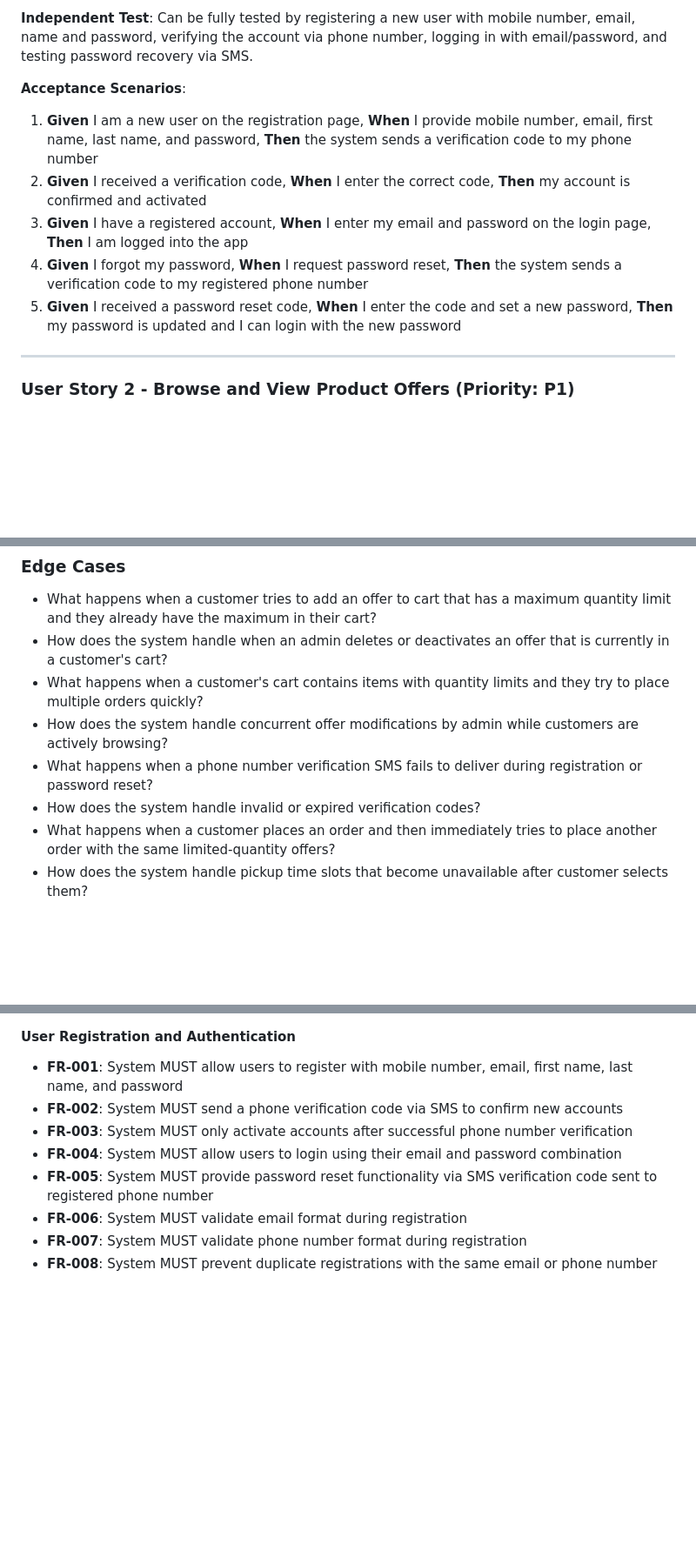
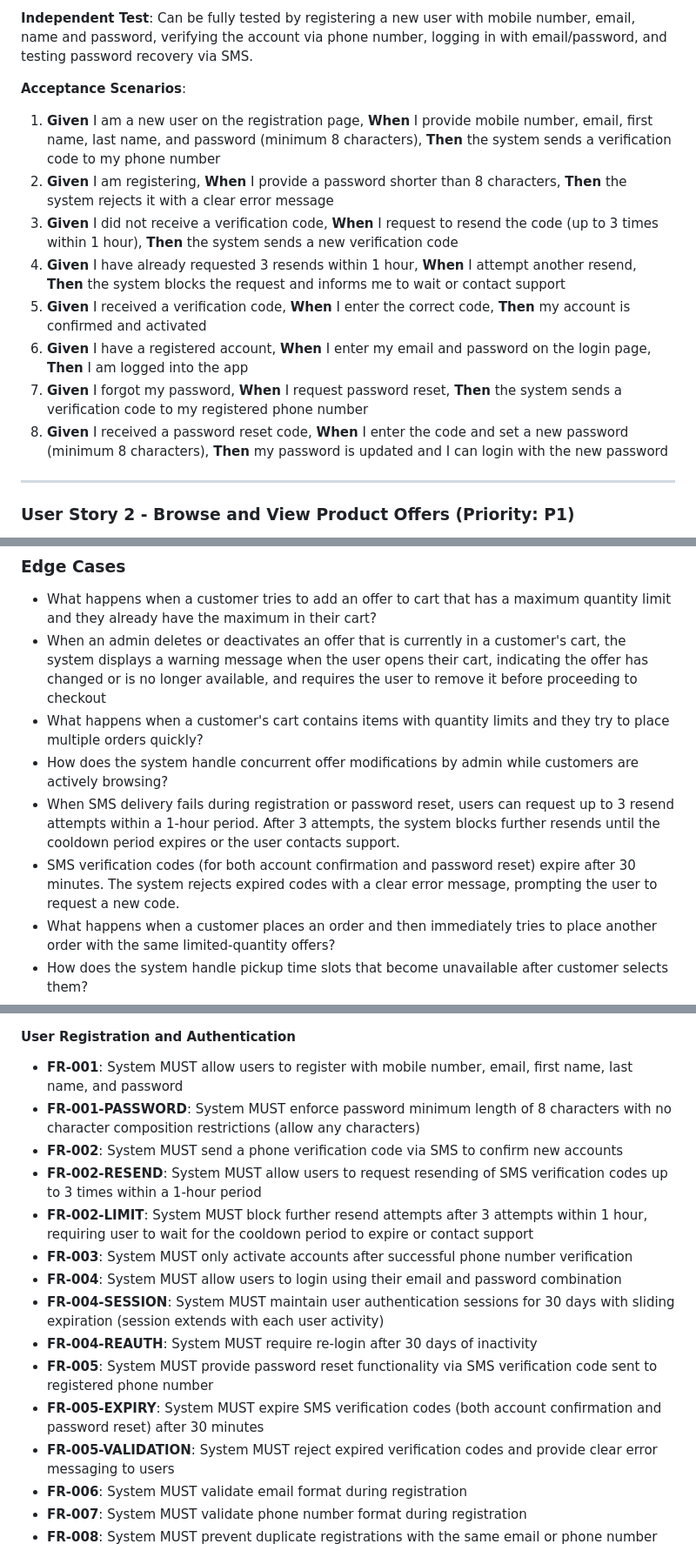
Before and after one commit to hossamSharif/jomla, a Markdown page: specs/001-grocery-store-app/spec.md, 3 parts joined by grey strips. Shown at 87% size. Rendered like a GitHub page; blank space fills up the shorter version.

Commit message:
clarify/001-grocery-store-app

```diff
--- a/specs/001-grocery-store-app/spec.md
+++ b/specs/001-grocery-store-app/spec.md
@@ -17,11 +27,14 @@ As a new customer, I want to create an account so that I can place orders for gr
 
 **Acceptance Scenarios**:
 
-1. **Given** I am a new user on the registration page, **When** I provide mobile number, email, first name, last name, and password, **Then** the system sends a verification code to my phone number
-2. **Given** I received a verification code, **When** I enter the correct code, **Then** my account is confirmed and activated
-3. **Given** I have a registered account, **When** I enter my email and password on the login page, **Then** I am logged into the app
-4. **Given** I forgot my password, **When** I request password reset, **Then** the system sends a verification code to my registered phone number
-5. **Given** I received a password reset code, **When** I enter the code and set a new password, **Then** my password is updated and I can login with the new password
+1. **Given** I am a new user on the registration page, **When** I provide mobile number, email, first name, last name, and password (minimum 8 characters), **Then** the system sends a verification code to my phone number
+2. **Given** I am registering, **When** I provide a password shorter than 8 characters, **Then** the system rejects it with a clear error message
+3. **Given** I did not receive a verification code, **When** I request to resend the code (up to 3 times within 1 hour), **Then** the system sends a new verification code
+4. **Given** I have already requested 3 resends within 1 hour, **When** I attempt another resend, **Then** the system blocks the request and informs me to wait or contact support
+5. **Given** I received a verification code, **When** I enter the correct code, **Then** my account is confirmed and activated
+6. **Given** I have a registered account, **When** I enter my email and password on the login page, **Then** I am logged into the app
+7. **Given** I forgot my password, **When** I request password reset, **Then** the system sends a verification code to my registered phone number
+8. **Given** I received a password reset code, **When** I enter the code and set a new password (minimum 8 characters), **Then** my password is updated and I can login with the new password
 
 ---
 
@@ -150,11 +163,11 @@ As an admin, I want to view and manage customer orders so that I can fulfill del
 ### Edge Cases
 
 - What happens when a customer tries to add an offer to cart that has a maximum quantity limit and they already have the maximum in their cart?
-- How does the system handle when an admin deletes or deactivates an offer that is currently in a customer's cart?
+- When an admin deletes or deactivates an offer that is currently in a customer's cart, the system displays a warning message when the user opens their cart, indicating the offer has changed or is no longer available, and requires the user to remove it before proceeding to checkout
 - What happens when a customer's cart contains items with quantity limits and they try to place multiple orders quickly?
 - How does the system handle concurrent offer modifications by admin while customers are actively browsing?
-- What happens when a phone number verification SMS fails to deliver during registration or password reset?
-- How does the system handle invalid or expired verification codes?
+- When SMS delivery fails during registration or password reset, users can request up to 3 resend attempts within a 1-hour period. After 3 attempts, the system blocks further resends until the cooldown period expires or the user contacts support.
+- SMS verification codes (for both account confirmation and password reset) expire after 30 minutes. The system rejects expired codes with a clear error message, prompting the user to request a new code.
 - What happens when a customer places an order and then immediately tries to place another order with the same limited-quantity offers?
 - How does the system handle pickup time slots that become unavailable after customer selects them?
 - What happens when delivery address is outside the delivery service area?
@@ -166,10 +179,17 @@ As an admin, I want to view and manage customer orders so that I can fulfill del
 #### User Registration and Authentication
 
 - **FR-001**: System MUST allow users to register with mobile number, email, first name, last name, and password
+- **FR-001-PASSWORD**: System MUST enforce password minimum length of 8 characters with no character composition restrictions (allow any characters)
 - **FR-002**: System MUST send a phone verification code via SMS to confirm new accounts
+- **FR-002-RESEND**: System MUST allow users to request resending of SMS verification codes up to 3 times within a 1-hour period
+- **FR-002-LIMIT**: System MUST block further resend attempts after 3 attempts within 1 hour, requiring user to wait for the cooldown period to expire or contact support
 - **FR-003**: System MUST only activate accounts after successful phone number verification
 - **FR-004**: System MUST allow users to login using their email and password combination
+- **FR-004-SESSION**: System MUST maintain user authentication sessions for 30 days with sliding expiration (session extends with each user activity)
+- **FR-004-REAUTH**: System MUST require re-login after 30 days of inactivity
 - **FR-005**: System MUST provide password reset functionality via SMS verification code sent to registered phone number
+- **FR-005-EXPIRY**: System MUST expire SMS verification codes (both account confirmation and password reset) after 30 minutes
+- **FR-005-VALIDATION**: System MUST reject expired verification codes and provide clear error messaging to users
 - **FR-006**: System MUST validate email format during registration
 - **FR-007**: System MUST validate phone number format during registration
 - **FR-008**: System MUST prevent duplicate registrations with the same email or phone number
```
Also changed, not shown: other parts of specs/001-grocery-store-app/spec.md (+11 -0 lines).
